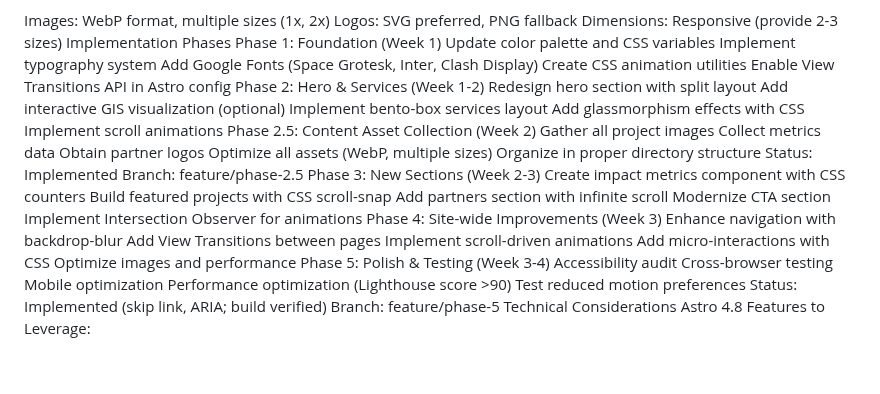
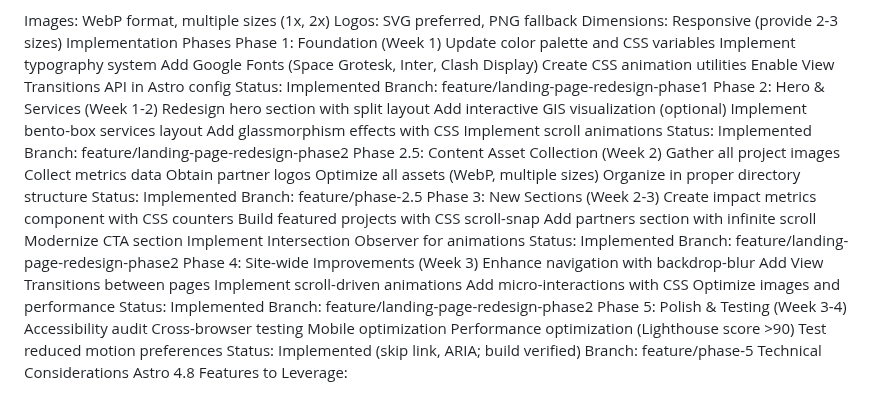
Before and after one commit to rccgis-uchicago/rccgis-uchicago.github.io, a Markdown page: plan.md, the part around the change. GitHub-like rendering; blank space fills up the shorter version.

Commit message:
docs: mark Phases 1–4 as implemented; add branch references

```diff
--- a/plan.md
+++ b/plan.md
@@ -211,12 +211,16 @@ Phase 1: Foundation (Week 1)
  Add Google Fonts (Space Grotesk, Inter, Clash Display)
  Create CSS animation utilities
  Enable View Transitions API in Astro config
+Status: Implemented
+Branch: feature/landing-page-redesign-phase1
 Phase 2: Hero & Services (Week 1-2)
  Redesign hero section with split layout
  Add interactive GIS visualization (optional)
  Implement bento-box services layout
  Add glassmorphism effects with CSS
  Implement scroll animations
+Status: Implemented
+Branch: feature/landing-page-redesign-phase2
 Phase 2.5: Content Asset Collection (Week 2)
  Gather all project images
  Collect metrics data
@@ -231,12 +235,16 @@ Phase 3: New Sections (Week 2-3)
  Add partners section with infinite scroll
  Modernize CTA section
  Implement Intersection Observer for animations
+Status: Implemented
+Branch: feature/landing-page-redesign-phase2
 Phase 4: Site-wide Improvements (Week 3)
  Enhance navigation with backdrop-blur
  Add View Transitions between pages
  Implement scroll-driven animations
  Add micro-interactions with CSS
  Optimize images and performance
+Status: Implemented
+Branch: feature/landing-page-redesign-phase2
 Phase 5: Polish & Testing (Week 3-4)
  Accessibility audit
  Cross-browser testing
```
